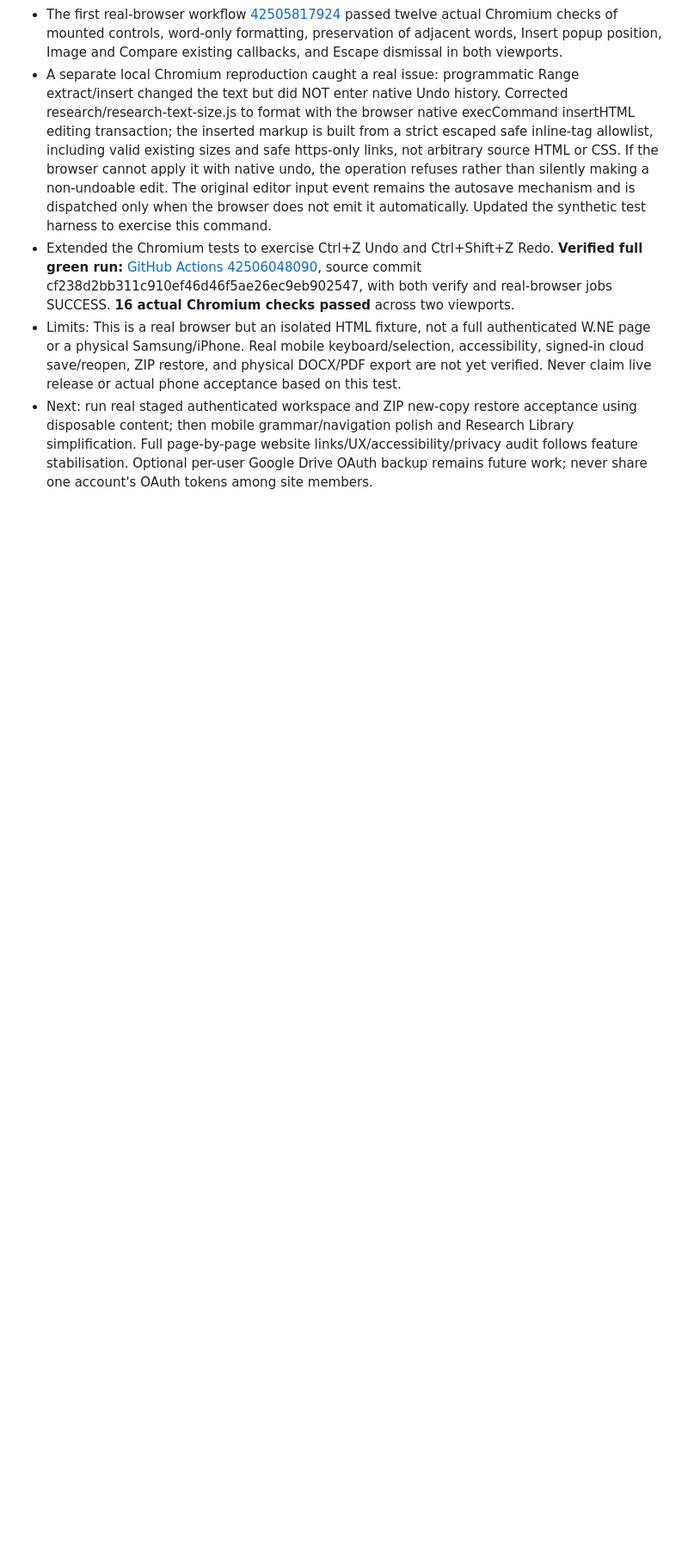
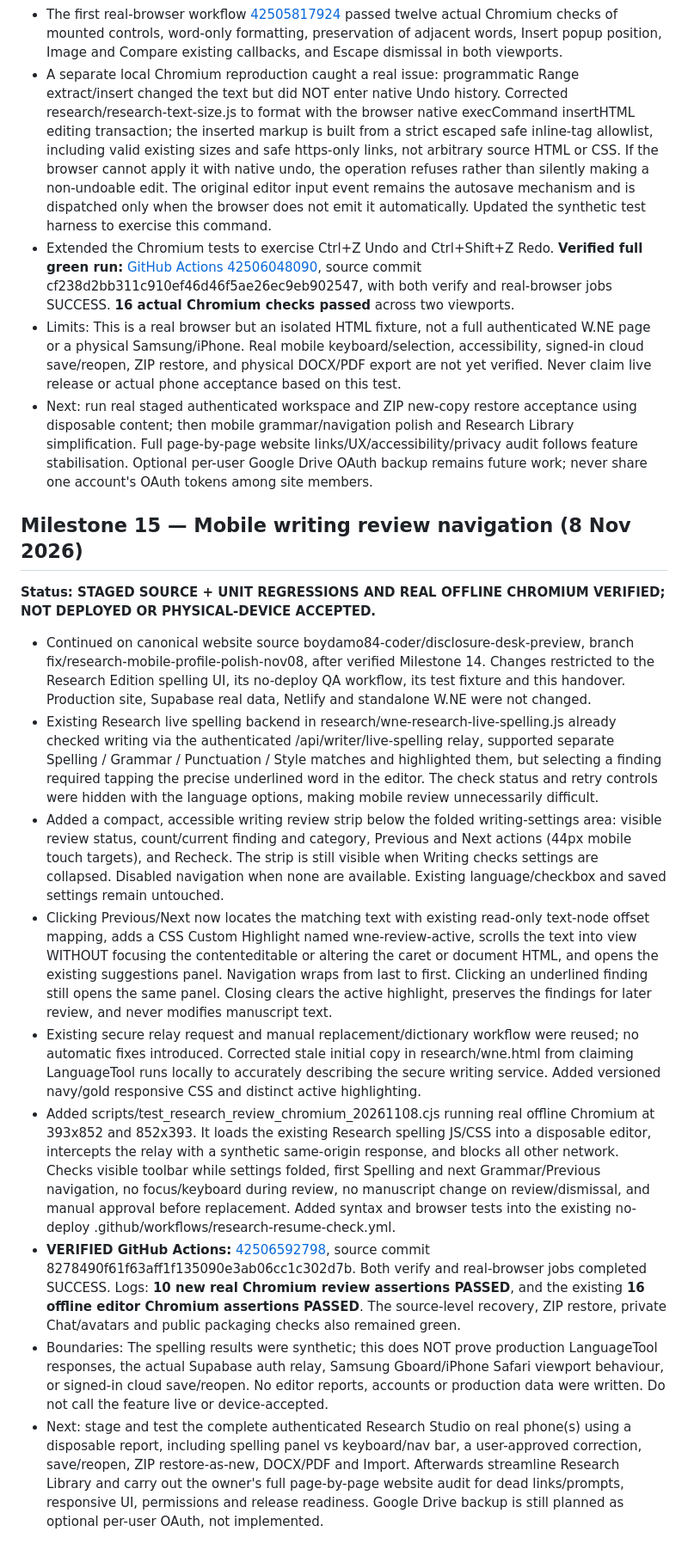
Before and after one commit to boydamo84-coder/disclosure-desk-preview, a Markdown page: MASTER_HANDOVER.md, the part around the change. Shown at 86% size. Rendered like a GitHub page; blank space fills up the shorter version.

Commit message:
docs(research): Milestone 15 grammar navigation with offline Chromium acceptance and staging boundaries [skip netlify]

```diff
--- a/MASTER_HANDOVER.md
+++ b/MASTER_HANDOVER.md
@@ -205,3 +205,17 @@ _Last updated: 8 November 2026 (Europe/London)_
 - Extended the Chromium tests to exercise Ctrl+Z Undo and Ctrl+Shift+Z Redo. **Verified full green run:** [GitHub Actions 42506048090](https://github.com/boydamo84-coder/disclosure-desk-preview/actions/runs/42506048090), source commit cf238d2bb311c910ef46d46f5ae26ec9eb902547, with both verify and real-browser jobs SUCCESS. **16 actual Chromium checks passed** across two viewports.
 - Limits: This is a real browser but an isolated HTML fixture, not a full authenticated W.NE page or a physical Samsung/iPhone. Real mobile keyboard/selection, accessibility, signed-in cloud save/reopen, ZIP restore, and physical DOCX/PDF export are not yet verified. Never claim live release or actual phone acceptance based on this test.
 - Next: run real staged authenticated workspace and ZIP new-copy restore acceptance using disposable content; then mobile grammar/navigation polish and Research Library simplification. Full page-by-page website links/UX/accessibility/privacy audit follows feature stabilisation. Optional per-user Google Drive OAuth backup remains future work; never share one account's OAuth tokens among site members.
+
+## Milestone 15 — Mobile writing review navigation (8 Nov 2026)
+
+**Status: STAGED SOURCE + UNIT REGRESSIONS AND REAL OFFLINE CHROMIUM VERIFIED; NOT DEPLOYED OR PHYSICAL-DEVICE ACCEPTED.**
+
+- Continued on canonical website source boydamo84-coder/disclosure-desk-preview, branch fix/research-mobile-profile-polish-nov08, after verified Milestone 14. Changes restricted to the Research Edition spelling UI, its no-deploy QA workflow, its test fixture and this handover. Production site, Supabase real data, Netlify and standalone W.NE were not changed.
+- Existing Research live spelling backend in research/wne-research-live-spelling.js already checked writing via the authenticated /api/writer/live-spelling relay, supported separate Spelling / Grammar / Punctuation / Style matches and highlighted them, but selecting a finding required tapping the precise underlined word in the editor. The check status and retry controls were hidden with the language options, making mobile review unnecessarily difficult.
+- Added a compact, accessible writing review strip below the folded writing-settings area: visible review status, count/current finding and category, Previous and Next actions (44px mobile touch targets), and Recheck. The strip is still visible when Writing checks settings are collapsed. Disabled navigation when none are available. Existing language/checkbox and saved settings remain untouched.
+- Clicking Previous/Next now locates the matching text with existing read-only text-node offset mapping, adds a CSS Custom Highlight named wne-review-active, scrolls the text into view WITHOUT focusing the contenteditable or altering the caret or document HTML, and opens the existing suggestions panel. Navigation wraps from last to first. Clicking an underlined finding still opens the same panel. Closing clears the active highlight, preserves the findings for later review, and never modifies manuscript text.
+- Existing secure relay request and manual replacement/dictionary workflow were reused; no automatic fixes introduced. Corrected stale initial copy in research/wne.html from claiming LanguageTool runs locally to accurately describing the secure writing service. Added versioned navy/gold responsive CSS and distinct active highlighting.
+- Added scripts/test_research_review_chromium_20261108.cjs running real offline Chromium at 393x852 and 852x393. It loads the existing Research spelling JS/CSS into a disposable editor, intercepts the relay with a synthetic same-origin response, and blocks all other network. Checks visible toolbar while settings folded, first Spelling and next Grammar/Previous navigation, no focus/keyboard during review, no manuscript change on review/dismissal, and manual approval before replacement. Added syntax and browser tests into the existing no-deploy .github/workflows/research-resume-check.yml.
+- **VERIFIED GitHub Actions:** [42506592798](https://github.com/boydamo84-coder/disclosure-desk-preview/actions/runs/42506592798), source commit 8278490f61f63aff1f135090e3ab06cc1c302d7b. Both verify and real-browser jobs completed SUCCESS. Logs: **10 new real Chromium review assertions PASSED**, and the existing **16 offline editor Chromium assertions PASSED**. The source-level recovery, ZIP restore, private Chat/avatars and public packaging checks also remained green.
+- Boundaries: The spelling results were synthetic; this does NOT prove production LanguageTool responses, the actual Supabase auth relay, Samsung Gboard/iPhone Safari viewport behaviour, or signed-in cloud save/reopen. No editor reports, accounts or production data were written. Do not call the feature live or device-accepted.
+- Next: stage and test the complete authenticated Research Studio on real phone(s) using a disposable report, including spelling panel vs keyboard/nav bar, a user-approved correction, save/reopen, ZIP restore-as-new, DOCX/PDF and Import. Afterwards streamline Research Library and carry out the owner's full page-by-page website audit for dead links/prompts, responsive UI, permissions and release readiness. Google Drive backup is still planned as optional per-user OAuth, not implemented.
```
